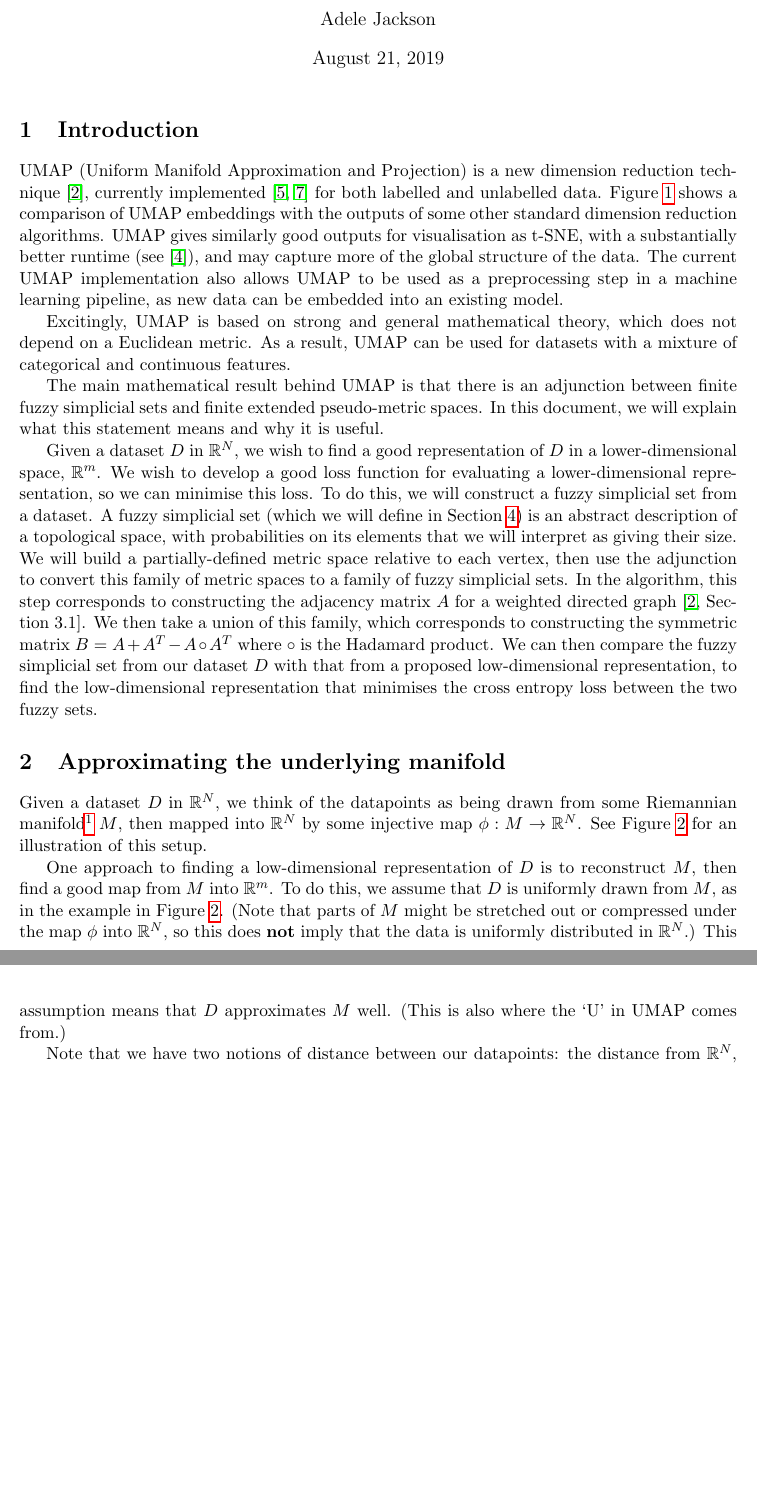
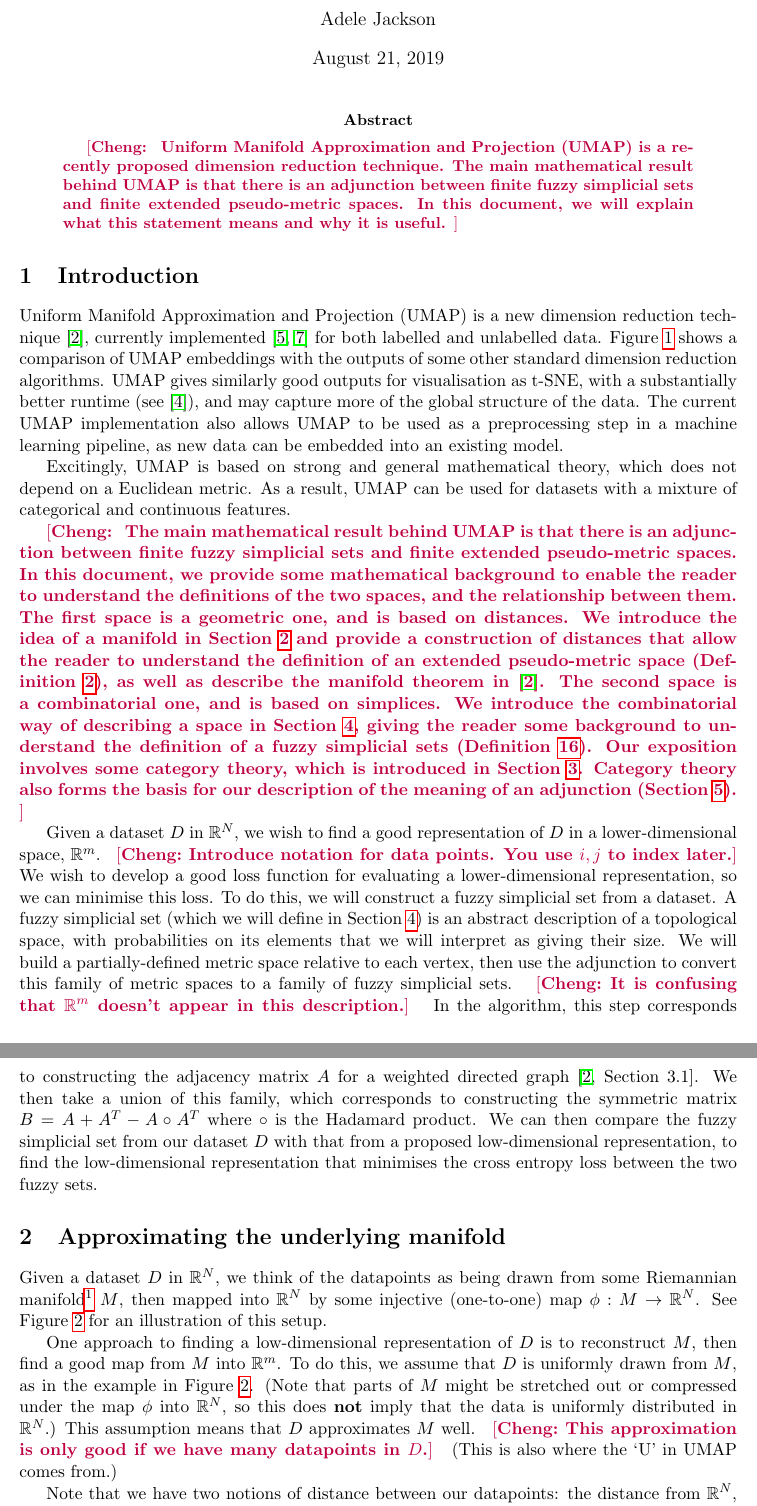
Before and after one commit to adelejackson/maths-of-UMAP, a LaTeX paper (Maths_of_UMAP.tex): two parts of pages 1 and 3 of 13, joined at a grey line, cut so that both start at the same text, the shorter picture padded with empty space. Compiled offline with pdfLaTeX.

Commit message:
Some minor edits, and several comments on Section 1 and 2

```diff
--- a/Maths_of_UMAP.tex
+++ b/Maths_of_UMAP.tex
@@ -52,9 +55,20 @@
 \thispagestyle{empty}
 \maketitle
 
+\begin{abstract}
+\cheng{
+Uniform Manifold Approximation and Projection (UMAP) is a recently proposed dimension
+reduction technique.
+The main mathematical result behind UMAP is that there is an adjunction between
+finite fuzzy simplicial sets and finite extended pseudo-metric spaces.
+In this document, we will explain what this statement means and why it is
+useful.
+}
+\end{abstract}
+
 \section{Introduction}
 
-UMAP (Uniform Manifold Approximation and Projection) is a new dimension
+Uniform Manifold Approximation and Projection (UMAP) is a new dimension
 reduction technique~\cite{McInnes18}, currently
 implemented~\cite{McInnesGithub, MelvilleGithub} for both labelled and
 unlabelled data.
@@ -80,13 +94,29 @@ not depend on a Euclidean metric.
 As a result, UMAP can be used for datasets with a mixture of categorical and
 continuous features.
 
+\cheng{
 The main mathematical result behind UMAP is that there is an adjunction between
 finite fuzzy simplicial sets and finite extended pseudo-metric spaces.
-In this document, we will explain what this statement means and why it is
-useful.
+In this document, we provide some mathematical background to enable the reader
+to understand the definitions of the two spaces, and the relationship between them.
+The first space is a geometric one, and is based on distances.
+We introduce the idea of a manifold in Section~\ref{section_uniform} and provide
+a construction of distances that allow the reader to understand the definition of
+an extended pseudo-metric space (Definition~\ref{definition_ex_pmetric_space}),
+as well as describe the manifold theorem in~\cite{McInnes18}.
+The second space is a combinatorial one, and is based on simplices.
+We introduce the combinatorial way of describing a space in Section~\ref{section_fss},
+giving the reader some background to understand the definition of a
+fuzzy simplicial sets (Definition~\ref{definition_fuzzy_simplicial_set}).
+Our exposition involves some category theory, which is introduced
+in Section~\ref{section_category_theory}. Category theory also
+forms the basis for our description of the meaning of an adjunction
+(Section~\ref{section_adjunction}).
+}
 
 Given a dataset $D$ in $\RR^N$, we wish to find a good representation of $D$ in
 a lower-dimensional space, $\RR^m$.
+\cheng{Introduce notation for data points. You use $i,j$ to index later.}
 We wish to develop a good loss function for evaluating a lower-dimensional
 representation, so we can minimise this loss.
 To do this, we will construct a fuzzy simplicial set from a dataset.
@@ -96,6 +126,7 @@ elements that we will interpret as giving their size.
 We will build a partially-defined metric space relative to each vertex, then
 use the adjunction to convert this family of metric spaces to a family of fuzzy
 simplicial sets.
+\cheng{It is confusing that $\RR^m$ doesn't appear in this description.}
 In the algorithm, this step corresponds to constructing the adjacency matrix
 $A$ for a weighted directed graph~\cite[Section 3.1]{McInnes18}.
 We then take a union of this family, which corresponds to constructing the
@@ -114,7 +145,7 @@ some Riemannian manifold\footnote{
   which we have well-defined notions of distances, angles, and volumes.
   For example, the surface of a unit sphere in $\RR^3$ is a two-dimensional
   Riemannian manifold.
-} $M$, then mapped into $\RR^N$ by some injective map $\phi: M\to\RR^N$.
+} $M$, then mapped into $\RR^N$ by some injective (one-to-one) map $\phi: M\to\RR^N$.
 See Figure~\ref{fig_M_in_Rn} for an illustration of this setup.
 
 One approach to finding a low-dimensional representation of $D$ is to
@@ -125,6 +156,7 @@ the example in Figure~\ref{fig_M_in_Rn}.
 $\phi$ into $\RR^N$, so this does {\textbf{not}} imply that the data is
 uniformly distributed in $\RR^N$.)
 This assumption means that $D$ approximates $M$ well.
+\cheng{This approximation is only good if we have many datapoints in $D$.}
 (This is also where the `U' in UMAP comes from.)
 
 \begin{figure}
```
Also changed, not shown: Maths_of_UMAP.tex (27 more changed lines).
